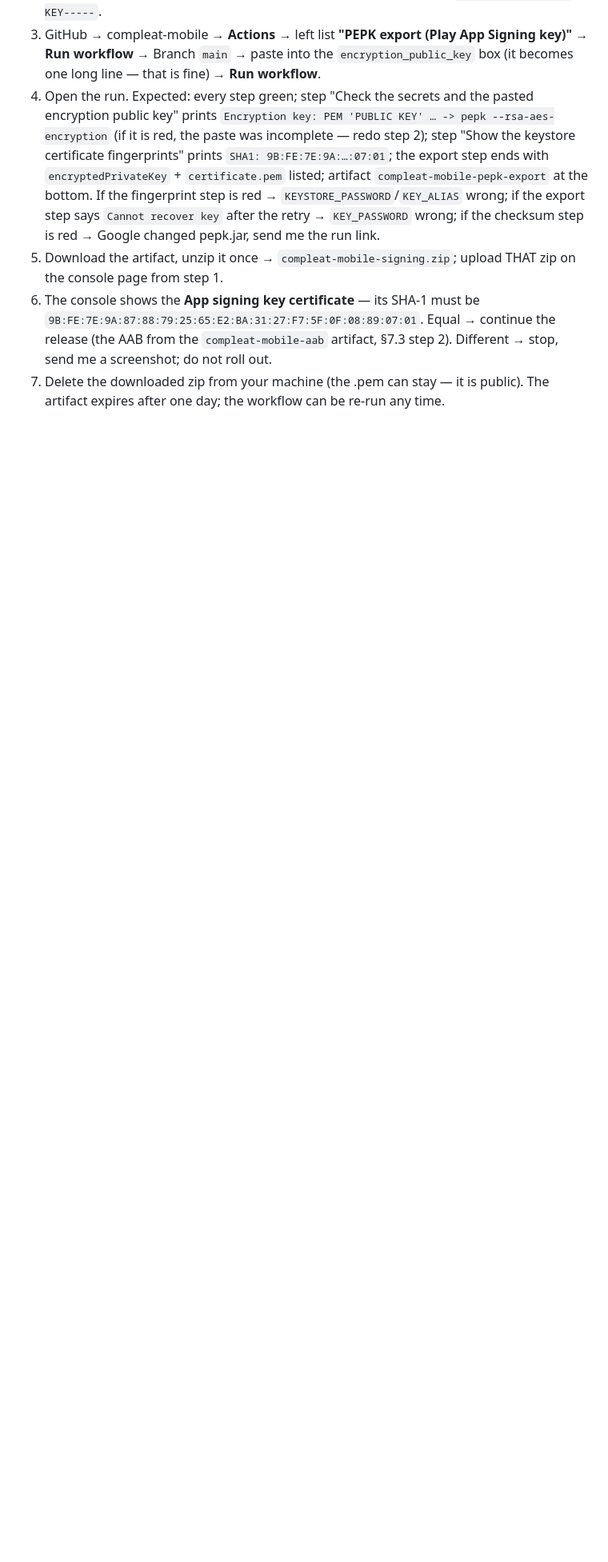
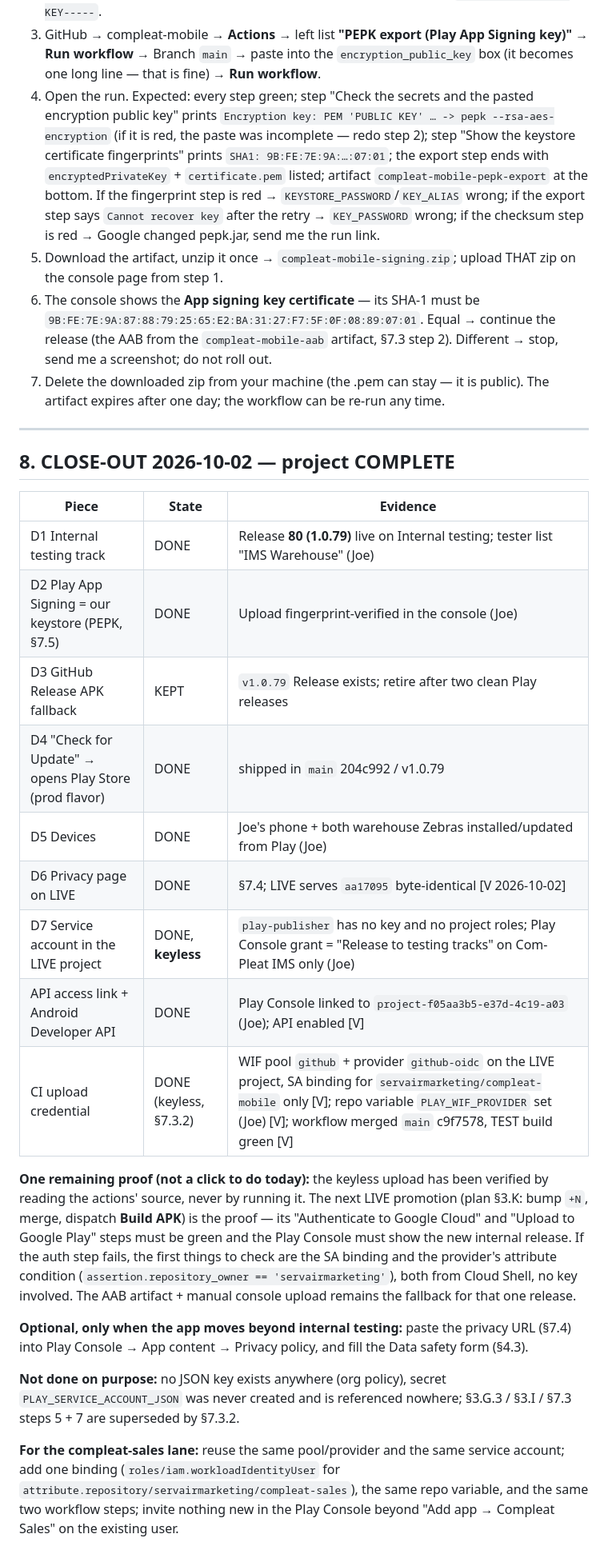
Before and after one commit to servairmarketing/compleat-mobile, a Markdown page: docs/PLAY_INTERNAL_DISTRIBUTION_PLAN_2026-09-28.md, the part around one of its changes. Shown at 80% size. Drawn GitHub-style; blank space fills up the shorter version.

Commit message:
docs(play): CLOSE-OUT §8 — project COMPLETE 2026-10-02 (release 80 on internal track, devices on Play, privacy page LIVE, keyless CI); §7.4 DONE; one remaining proof = next LIVE dispatch
Co-Authored-By: Claude Fable 5.1 <noreply@anthropic.com>

```diff
--- a/docs/PLAY_INTERNAL_DISTRIBUTION_PLAN_2026-09-28.md
+++ b/docs/PLAY_INTERNAL_DISTRIBUTION_PLAN_2026-09-28.md
@@ -783,3 +786,43 @@ the runner in an `always()` step.
 7. Delete the downloaded zip from your machine (the .pem can stay — it is
    public). The artifact expires after one day; the workflow can be re-run
    any time.
+
+---
+
+## 8. CLOSE-OUT 2026-10-02 — project COMPLETE
+
+| Piece | State | Evidence |
+|---|---|---|
+| D1 Internal testing track | DONE | Release **80 (1.0.79)** live on Internal testing; tester list "IMS Warehouse" (Joe) |
+| D2 Play App Signing = our keystore (PEPK, §7.5) | DONE | Upload fingerprint-verified in the console (Joe) |
+| D3 GitHub Release APK fallback | KEPT | `v1.0.79` Release exists; retire after two clean Play releases |
+| D4 "Check for Update" → opens Play Store (prod flavor) | DONE | shipped in `main` 204c992 / v1.0.79 |
+| D5 Devices | DONE | Joe's phone + both warehouse Zebras installed/updated from Play (Joe) |
+| D6 Privacy page on LIVE | DONE | §7.4; LIVE serves `aa17095` byte-identical [V 2026-10-02] |
+| D7 Service account in the LIVE project | DONE, **keyless** | `play-publisher` has no key and no project roles; Play Console grant = "Release to testing tracks" on Com-Pleat IMS only (Joe) |
+| API access link + Android Developer API | DONE | Play Console linked to `project-f05aa3b5-e37d-4c19-a03` (Joe); API enabled [V] |
+| CI upload credential | DONE (keyless, §7.3.2) | WIF pool `github` + provider `github-oidc` on the LIVE project, SA binding for `servairmarketing/compleat-mobile` only [V]; repo variable `PLAY_WIF_PROVIDER` set (Joe) [V]; workflow merged `main` c9f7578, TEST build green [V] |
+
+**One remaining proof (not a click to do today):** the keyless upload has
+been verified by reading the actions' source, never by running it. The next
+LIVE promotion (plan §3.K: bump `+N`, merge, dispatch **Build APK**) is the
+proof — its "Authenticate to Google Cloud" and "Upload to Google Play" steps
+must be green and the Play Console must show the new internal release. If
+the auth step fails, the first things to check are the SA binding and the
+provider's attribute condition (`assertion.repository_owner == 'servairmarketing'`), both
+from Cloud Shell, no key involved. The AAB artifact + manual console upload
+remains the fallback for that one release.
+
+**Optional, only when the app moves beyond internal testing:** paste the
+privacy URL (§7.4) into Play Console → App content → Privacy policy, and
+fill the Data safety form (§4.3).
+
+**Not done on purpose:** no JSON key exists anywhere (org policy), secret
+`PLAY_SERVICE_ACCOUNT_JSON` was never created and is referenced nowhere;
+§3.G.3 / §3.I / §7.3 steps 5 + 7 are superseded by §7.3.2.
+
+**For the compleat-sales lane:** reuse the same pool/provider and the same
+service account; add one binding
+(`roles/iam.workloadIdentityUser` for `attribute.repository/servairmarketing/compleat-sales`),
+the same repo variable, and the same two workflow steps; invite nothing new
+in the Play Console beyond "Add app → Compleat Sales" on the existing user.
```
Also changed, not shown: other parts of docs/PLAY_INTERNAL_DISTRIBUTION_PLAN_2026-09-28.md (+6 -3 lines).
